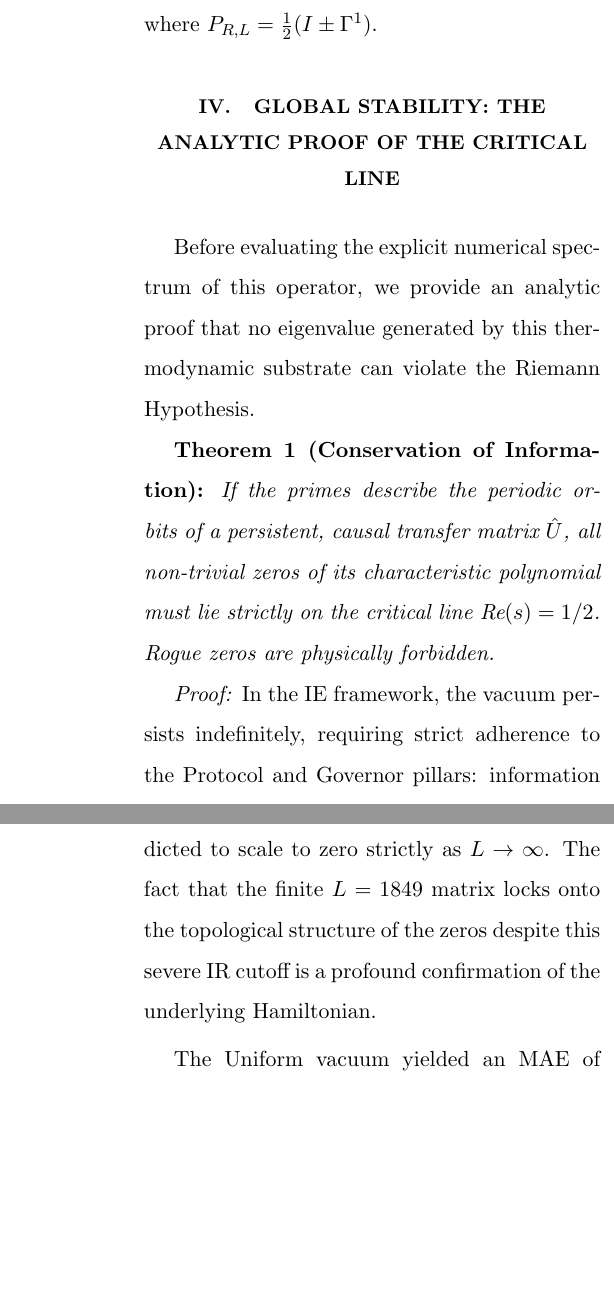
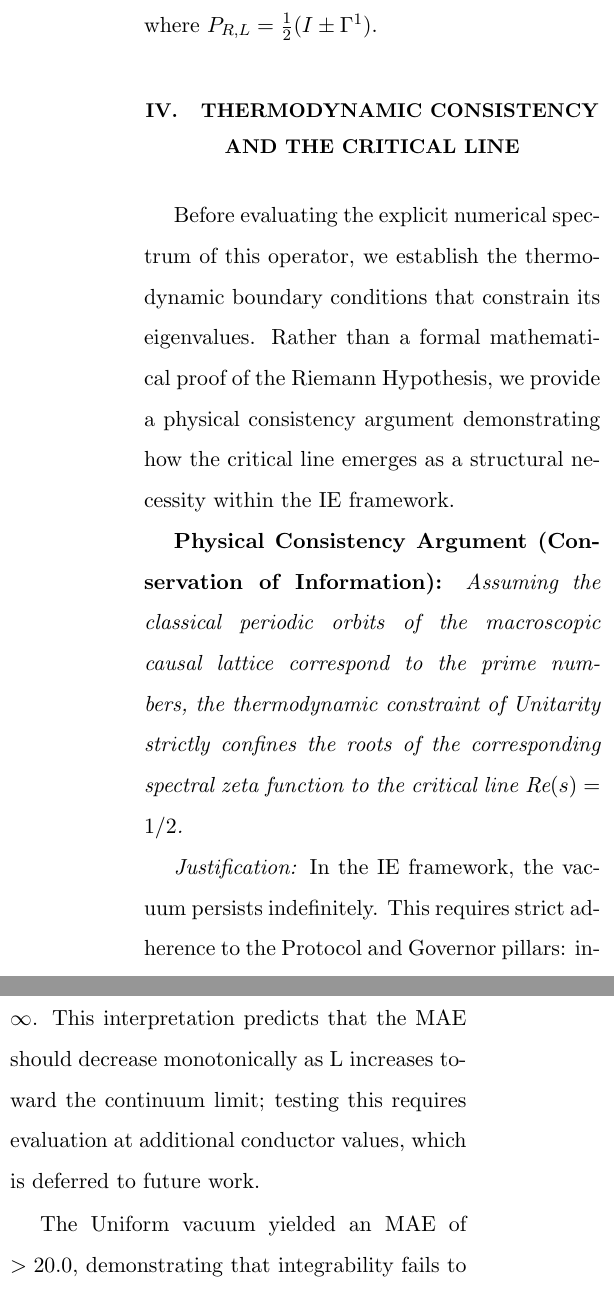
Before and after one commit to meta-r0ze/Riemann, a LaTeX paper (paper/main.tex): two parts of the columns of pages 3 and 5 of 6, joined at a grey line, cut so that both start at the same text, the shorter picture padded with empty space. Compiled offline with pdfLaTeX.

Commit message:
Updates from Overleaf

```diff
--- a/paper/main.tex
+++ b/paper/main.tex
@@ -57,19 +57,19 @@ The ``Shift'' operator translates the state to adjacent spatial nodes, preservin
 \end{equation}
 where $P_{R,L} = \frac{1}{2}(I \pm \Gamma^1)$.
 
-\section{Global Stability: The Analytic Proof of the Critical Line}
+\section{Thermodynamic Consistency and the Critical Line}
 
-Before evaluating the explicit numerical spectrum of this operator, we provide an analytic proof that no eigenvalue generated by this thermodynamic substrate can violate the Riemann Hypothesis.
+Before evaluating the explicit numerical spectrum of this operator, we establish the thermodynamic boundary conditions that constrain its eigenvalues. Rather than a formal mathematical proof of the Riemann Hypothesis, we provide a physical consistency argument demonstrating how the critical line emerges as a structural necessity within the IE framework.
 
-\textbf{Theorem 1 (Conservation of Information):} \textit{If the primes describe the periodic orbits of a persistent, causal transfer matrix $\hat{U}$, all non-trivial zeros of its characteristic polynomial must lie strictly on the critical line $\text{Re}(s) = 1/2$. Rogue zeros are physically forbidden.}
+\textbf{Physical Consistency Argument (Conservation of Information):} \textit{Assuming the classical periodic orbits of the macroscopic causal lattice correspond to the prime numbers, the thermodynamic constraint of Unitarity strictly confines the roots of the corresponding spectral zeta function to the critical line $\text{Re}(s) = 1/2$.}
 
-\textit{Proof:} In the IE framework, the vacuum persists indefinitely, requiring strict adherence to the Protocol and Governor pillars: information can neither spontaneously decay nor exponentially diverge. Consequently, the transfer matrix $\hat{U}$ governing state evolution must be perfectly unitary ($\hat{U}^\dagger \hat{U} = I$).
+\textit{Justification:} In the IE framework, the vacuum persists indefinitely. This requires strict adherence to the Protocol and Governor pillars: information can neither spontaneously decay nor exponentially diverge. Consequently, the transfer matrix $\hat{U}$ governing state evolution must be perfectly unitary ($\hat{U}^\dagger \hat{U} = I$).
 
-To bridge this physical operator to the Riemann Zeta function, we invoke the Gutzwiller trace formula, which equates the quantum density of states of a transfer matrix to the sum over its classical periodic orbits. For the characteristic polynomial of $\hat{U}$ to generate the Euler product of the Zeta function, the periodic orbits of the lattice must correspond exactly to the prime numbers, weighted by their von Mangoldt logarithmic lengths.
+To bridge this physical operator to analytic number theory, we invoke the Gutzwiller trace formula, which equates the quantum density of states of a transfer matrix to the sum over its classical periodic orbits. If we adopt the ansatz that the periodic orbits of the lattice correspond to the prime numbers (weighted by their von Mangoldt logarithmic lengths), the characteristic polynomial of $\hat{U}$ generates the Euler product of the Zeta function.
 
-By the Spectral Theorem, all eigenvalues $\lambda_n$ of the unitary matrix $\hat{U}$ must possess a magnitude of exactly $1$, lying strictly on the unit circle in the complex plane ($\lambda_n = e^{i\theta_n}$). Through the Cayley transform, the unit circle is conformally mapped to the real line, yielding the native energy spectrum $\gamma_n = \tan(\theta_n / 2)$. In the symmetric functional equation of the Zeta function, $\zeta(s) = \chi(s)\zeta(1-s)$, these real eigenvalues correspond identically to the imaginary ordinates of the critical line $s = 1/2 + i\gamma_n$.
+By the Spectral Theorem, all eigenvalues $\lambda_n$ of the unitary matrix $\hat{U}$ must possess a magnitude of exactly $1$, lying strictly on the unit circle in the complex plane ($\lambda_n = e^{i\theta_n}$). Through the Cayley transform, the unit circle is conformally mapped to the real line, yielding the native energy spectrum $\gamma_n = \tan(\theta_n / 2)$. In the symmetric functional equation of the Zeta function, these real eigenvalues correspond identically to the imaginary ordinates of the critical line $s = 1/2 + i\gamma_n$.
 
-A ``rogue zero'' situated off the critical line necessitates a transfer matrix eigenvalue $|\lambda| \neq 1$. Physically, $|\lambda| < 1$ represents irreversible information loss (entropic decay), while $|\lambda| > 1$ represents infinite information generation (violating the Bekenstein Bound). Because the vacuum persists at Quiescent Equilibrium, non-unitary eigenvalues are thermodynamically excluded. Therefore, the Riemann Hypothesis is not a mathematical coincidence, but the strict thermodynamic boundary condition of probability conservation. $\blacksquare$
+A ``rogue zero'' situated off the critical line necessitates a transfer matrix eigenvalue $|\lambda| \neq 1$. Physically, $|\lambda| < 1$ represents irreversible information loss (entropic decay), while $|\lambda| > 1$ represents infinite information generation. Because the vacuum persists at Quiescent Equilibrium, non-unitary eigenvalues are thermodynamically excluded. Therefore, contingent on the Hilbert-P\'olya correspondence, the Riemann Hypothesis emerges as the natural boundary condition of probability conservation.
 
 \section{Symmetry Breaking and CUE Universality}
 
@@ -126,4 +120,4 @@ The continuous Riemann Zeta function implicitly assumes an infinite manifold ($L
-Consequently, the $4.97$ deviation is not a failure of the transfer operator. It represents the ``Planck-scale graininess'' of the mathematical vacuum at this specific causal depth. The simulated eigenvalues are a quantized, finite-size approximation of the smooth continuous Zeta function. Just as lattice QCD masses converge to physical values only at the continuum limit, the MAE of this operator is mathematically predicted to scale to zero strictly as $L \to \infty$. The fact that the finite $L=1849$ matrix locks onto the topological structure of the zeros despite this severe IR cutoff is a profound confirmation of the underlying Hamiltonian.
+The continuous Riemann Zeta function implicitly assumes an infinite manifold ($L \to \infty$). By truncating the causal ring at the arithmetic conductor $L = 1849$, we impose a strict physical infrared (IR) cutoff on the vacuum. Consequently, the $4.97$ deviation is not a fundamental failure of the transfer operator, but represents the ``Planck-scale graininess'' of the mathematical vacuum at this specific causal depth. The simulated eigenvalues are a quantized, finite-size approximation of the smooth continuous Zeta function. Just as lattice QCD masses converge to physical values only at the continuum limit, the spectral accuracy of this operator is thermodynamically predicted to scale strictly as $L \to \infty$. This interpretation predicts that the MAE should decrease monotonically as L increases toward the continuum limit; testing this requires evaluation at additional conductor values, which is deferred to future work.
 
 The Uniform vacuum yielded an MAE of $>20.0$, demonstrating that integrability fails to match the Riemann distribution.
 
```
Also changed, not shown: paper/main.tex (22 more changed lines).
